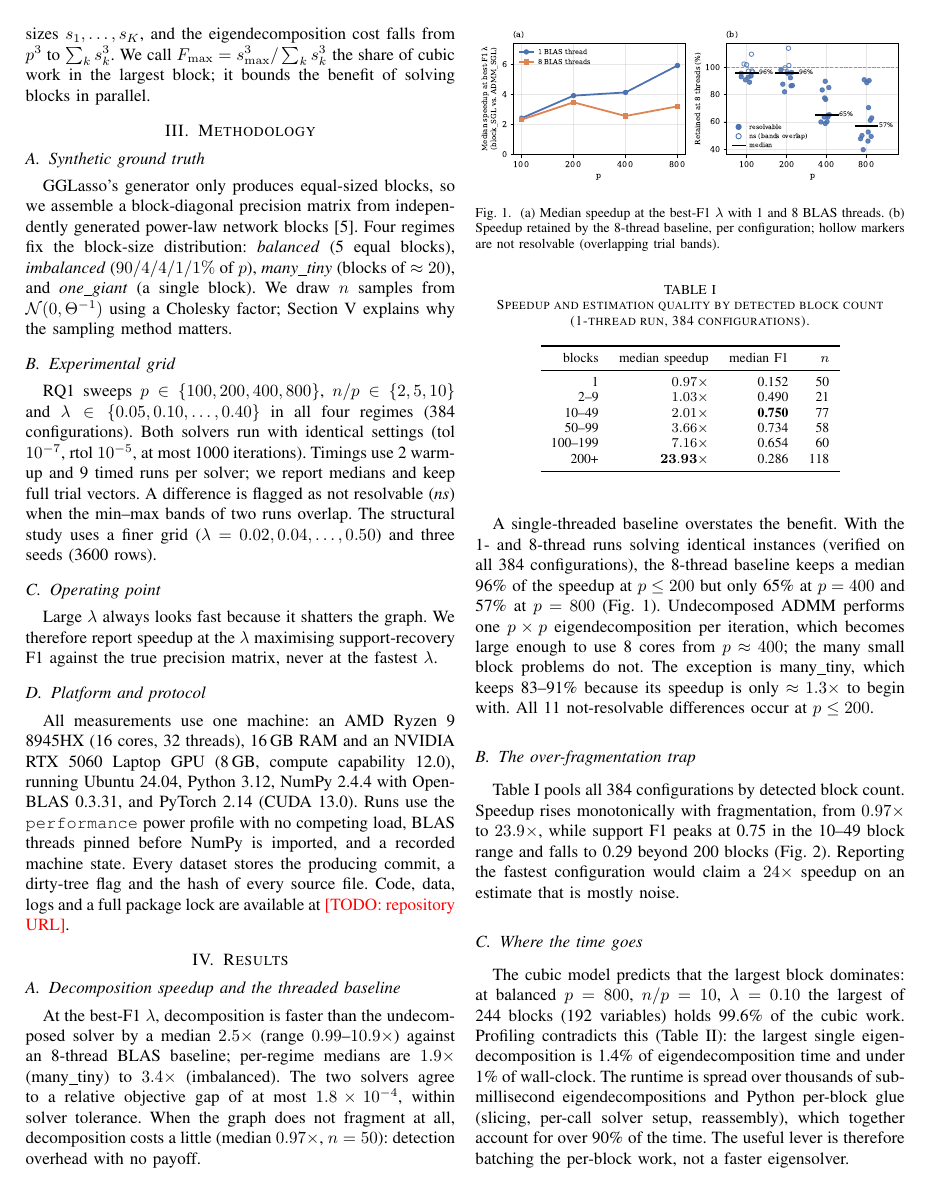
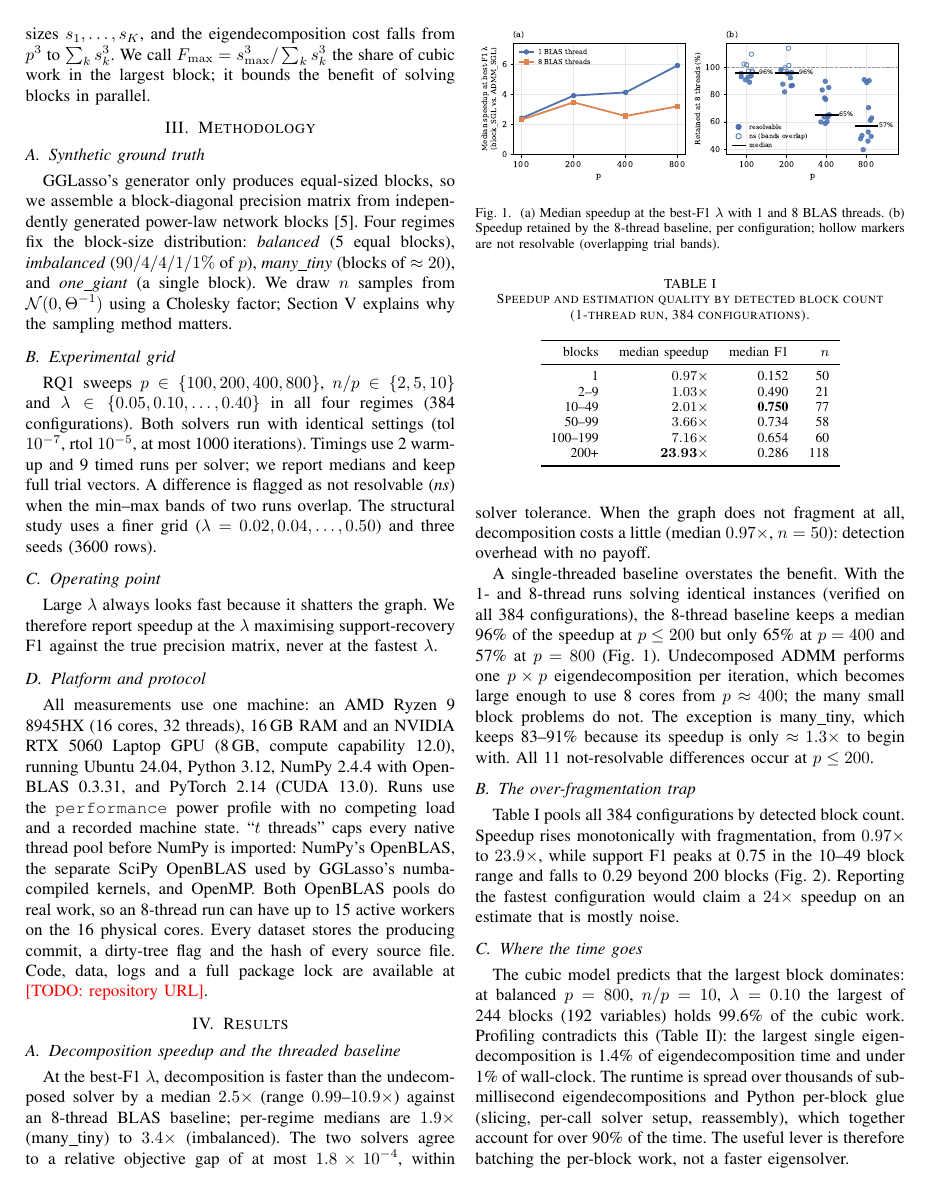
Before and after one commit to HegdeShreyas14/PCAP, a LaTeX paper (paper/main.tex): page 2 of 5. Compiled offline with pdfLaTeX.

Commit message:
Paper: state precisely what the thread setting caps (two OpenBLAS pools + OpenMP)

```diff
--- a/paper/main.tex
+++ b/paper/main.tex
@@ -151,8 +151,11 @@ All measurements use one machine: an AMD Ryzen~9 8945HX (16 cores, 32
 threads), 16\,GB RAM and an NVIDIA RTX~5060 Laptop GPU (8\,GB,
 compute capability 12.0), running Ubuntu 24.04, Python 3.12, NumPy 2.4.4 with
 OpenBLAS 0.3.31, and PyTorch 2.14 (CUDA 13.0). Runs use the
-\texttt{performance} power profile with no competing load, BLAS threads
-pinned before NumPy is imported, and a recorded machine state. Every dataset
+\texttt{performance} power profile with no competing load and a recorded
+machine state. ``$t$ threads'' caps every native thread pool before NumPy is
+imported: NumPy's OpenBLAS, the separate SciPy OpenBLAS used by GGLasso's
+numba-compiled kernels, and OpenMP. Both OpenBLAS pools do real work, so an
+8-thread run can have up to 15 active workers on the 16 physical cores. Every dataset
 stores the producing commit, a dirty-tree flag and the hash of every source
 file. Code, data, logs and a full package lock are available at
 \todo{repository URL}.
```
